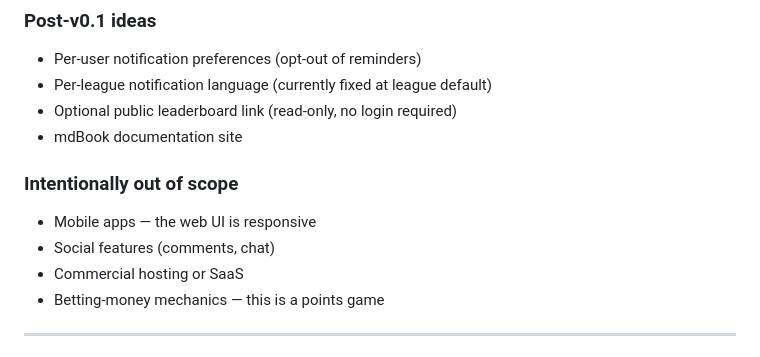
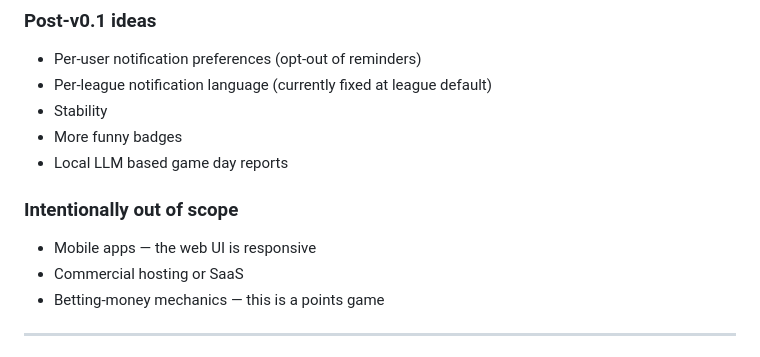
Before and after one commit to JohannesKast/pila, a Markdown page: README.md, the part around the change. Rendered like a GitHub page.

Commit message:
doc: minor adaptions to README

```diff
--- a/README.md
+++ b/README.md
@@ -258,13 +258,13 @@ PR gates. Issues and PRs are open to everyone.
 
 - Per-user notification preferences (opt-out of reminders)
 - Per-league notification language (currently fixed at league default)
-- Optional public leaderboard link (read-only, no login required)
-- mdBook documentation site
+- Stability
+- More funny badges
+- Local LLM based game day reports
 
 ### Intentionally out of scope
 
 - Mobile apps — the web UI is responsive
-- Social features (comments, chat)
 - Commercial hosting or SaaS
 - Betting-money mechanics — this is a points game
 
```
Also changed, not shown: TODO.md (+1 -1 lines).
